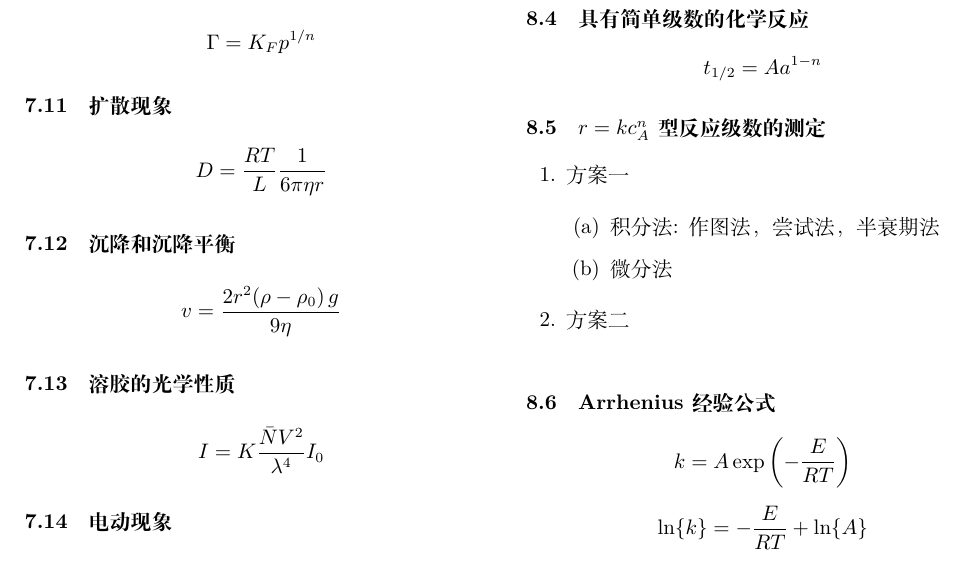
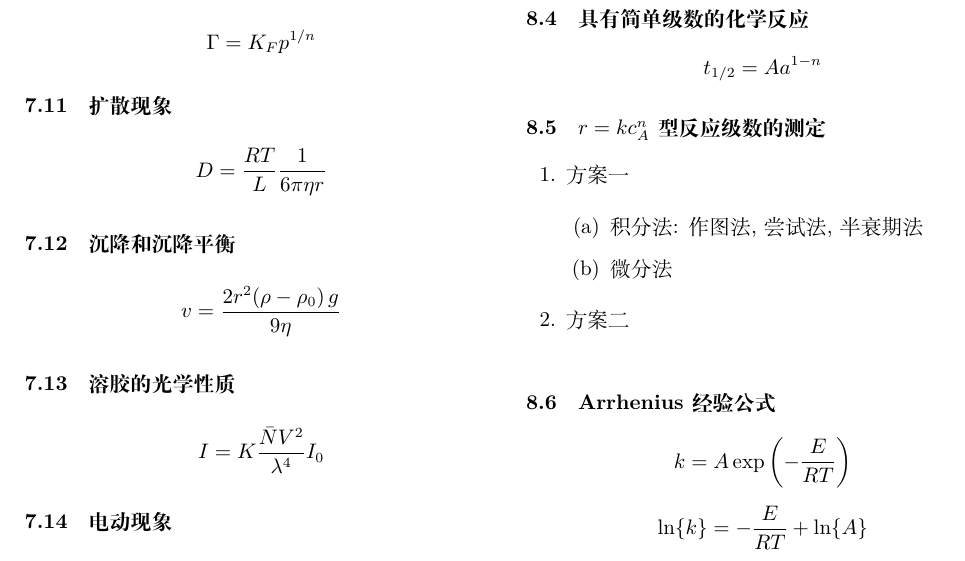
Before and after one commit to FireflyTang/-Knowledge-PhysicalChemistry, a LaTeX document (PhysicalChemistry.tex): part of page 5 of 7, cut so that both start at the same text. Compiled offline with XeLaTeX.

Commit message:
changes two commas

```diff
--- a/PhysicalChemistry.tex
+++ b/PhysicalChemistry.tex
@@ -262,7 +262,7 @@ $\Gamma$是指在1m$^{2}$表面上所含的溶质超出体相中同剂量溶质
 \begin{enumerate}
 \item 方案一
 \begin{enumerate}
-\item 积分法: 作图法，尝试法，半衰期法
+\item 积分法: 作图法, 尝试法, 半衰期法
 \item 微分法
 \end{enumerate}
 \item 方案二
```
Also changed, not shown: PhysicalChemistry.pdf.
